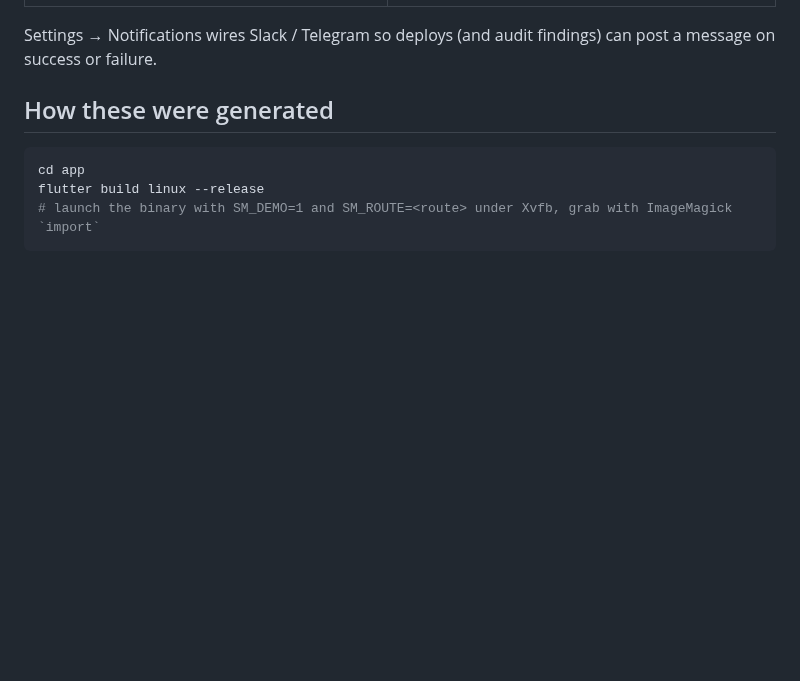
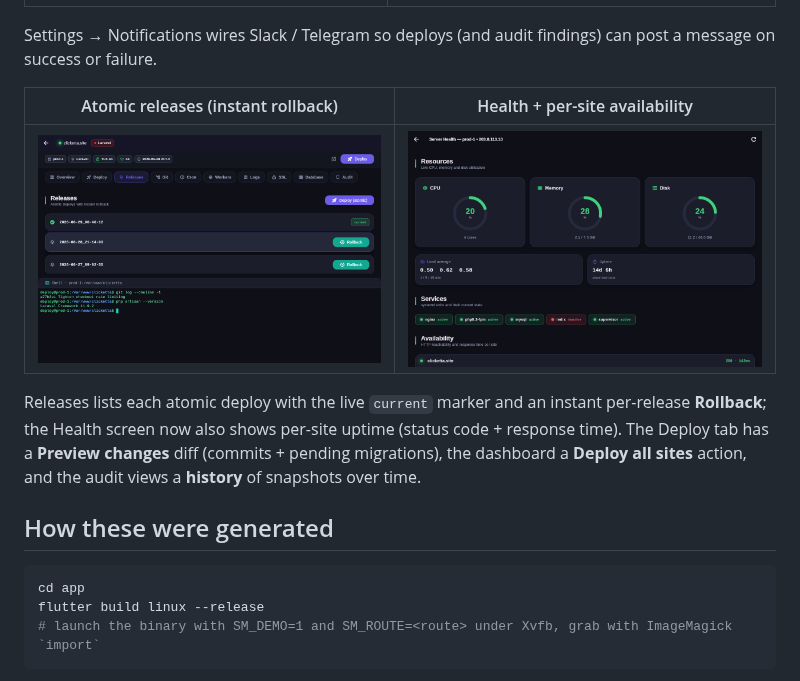
Before and after one commit to regnatech/server-manager, a Markdown page: docs/screenshots/README.md, the part around the change. Rendered like a GitHub page; pictures changed too: docs/screenshots/15-releases.png (added), docs/screenshots/16-health-uptime.png (added); blank space fills up the shorter version.

Commit message:
Add releases + health-uptime screenshots; gallery
Co-Authored-By: Claude Opus 4.8 <noreply@anthropic.com>
Claude-Session: https://claude.ai/code/session_014SAkRiggDwfXRUAhogKMJ4

````diff
--- a/docs/screenshots/README.md
+++ b/docs/screenshots/README.md
@@ -33,6 +33,16 @@ and working-tree status, create branch/tag/PR, a one-click **Push & Deploy**
 Settings → Notifications wires Slack / Telegram so deploys (and audit findings)
 can post a message on success or failure.
 
+| Atomic releases (instant rollback) | Health + per-site availability |
+|---|---|
+| ![releases](15-releases.png) | ![health-uptime](16-health-uptime.png) |
+
+Releases lists each atomic deploy with the live `current` marker and an instant
+per-release **Rollback**; the Health screen now also shows per-site uptime
+(status code + response time). The Deploy tab has a **Preview changes** diff
+(commits + pending migrations), the dashboard a **Deploy all sites** action, and
+the audit views a **history** of snapshots over time.
+
 ## How these were generated
 
 ```bash
````
